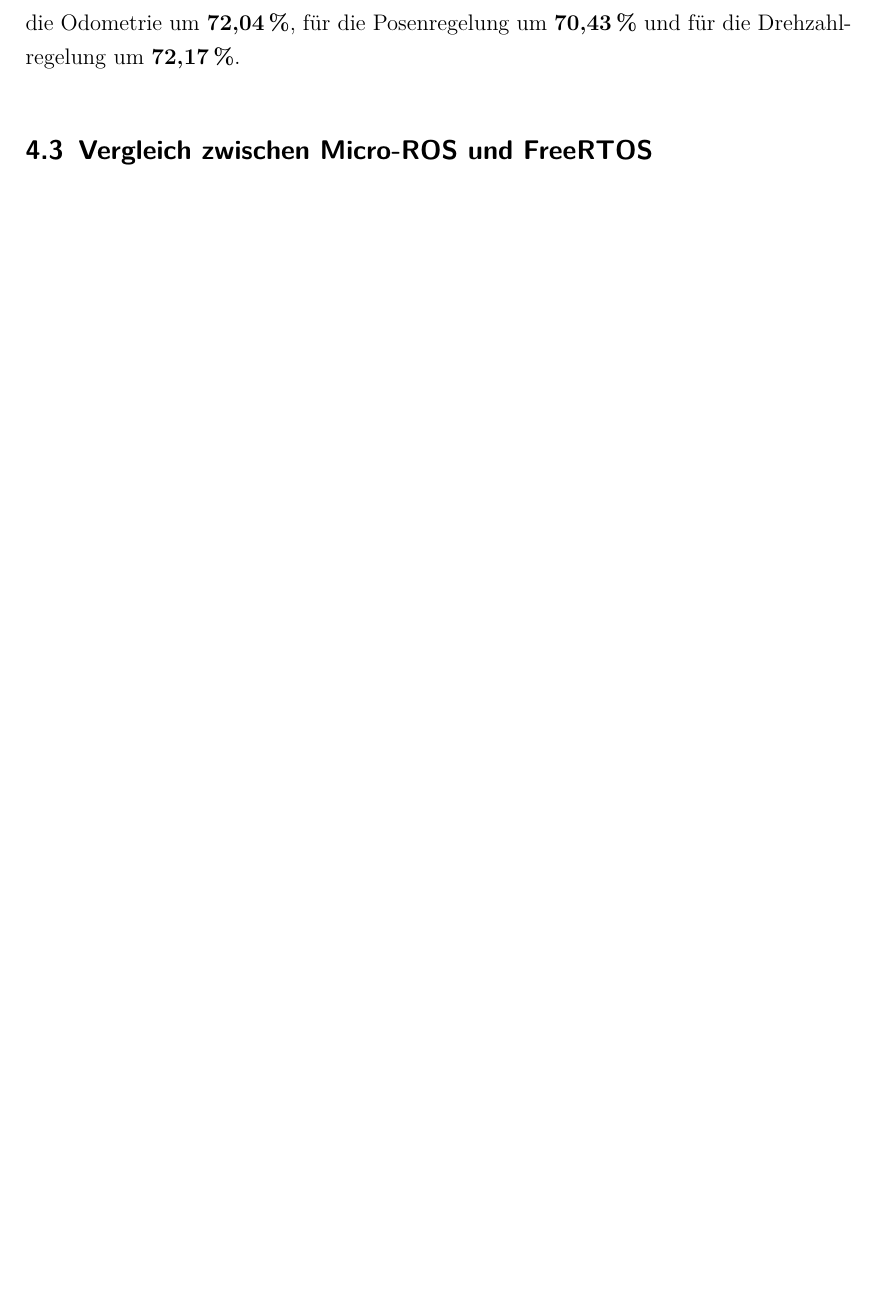
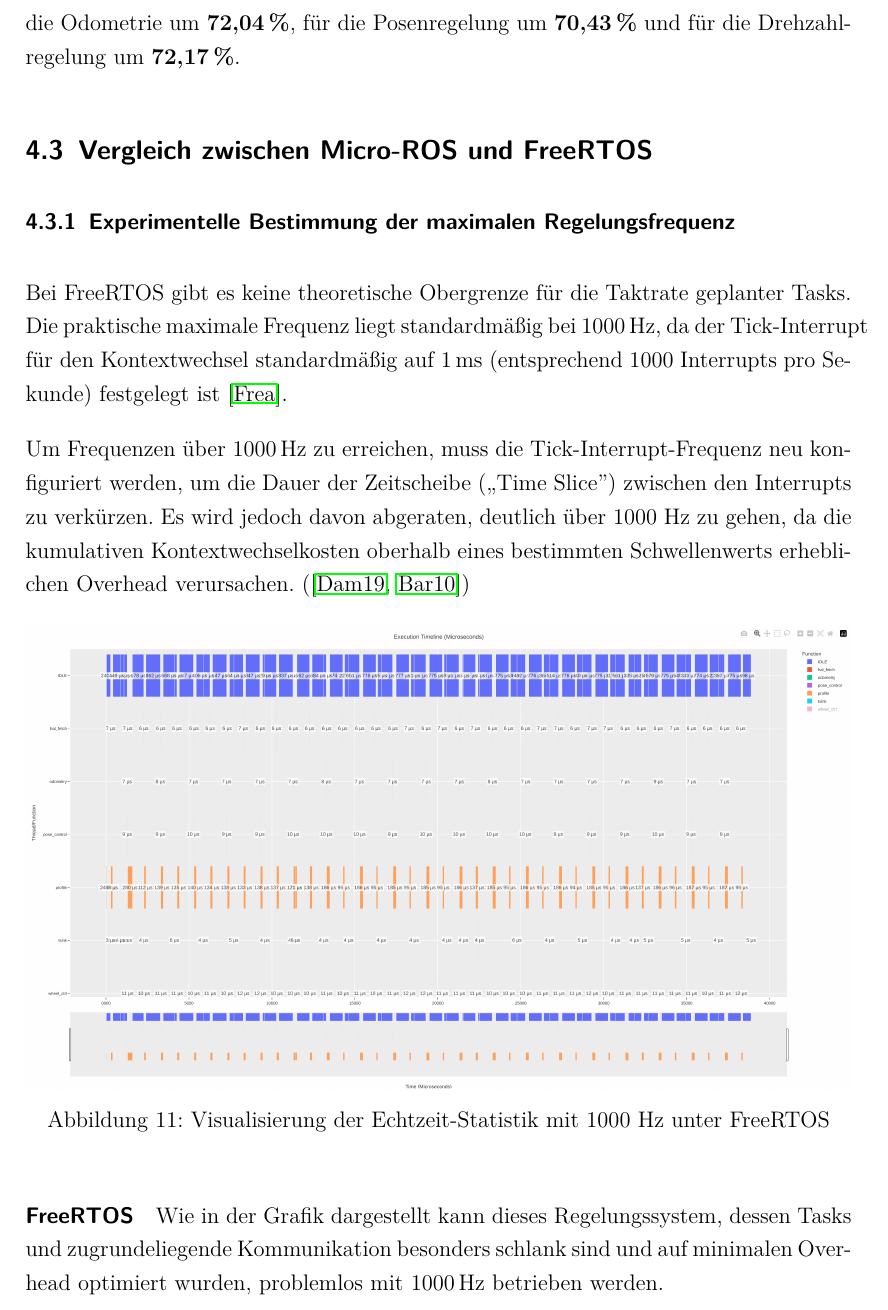
Before and after one commit to znxuz/bachelorthesis, a LaTeX document (Hauptdatei.tex, which reads 4_evaluation.tex): part of page 49 of 55 before the commit and part of page 49 of 57 after it, cut so that both start at the same text, the shorter picture padded with empty space. The pictures show the PDF file Hauptdatei.pdf that the author committed with the source.

Commit message:
max freq section in evaluation

```diff
--- a/4_evaluation.tex
+++ b/4_evaluation.tex
@@ -323,7 +323,34 @@
 
 \subsection{Vergleich zwischen Micro-ROS und FreeRTOS}
 
-% | name | unter Micro-ROS (µs) | unter FreeRTOS (µs) | Differenz (µs) |
-% | Odometrie | 6.780 (Ø: 3,74) | 6.256 (Ø: 6,84) | -524 |
-% | Posenregelung | 69.301 (Ø: 75,16) | 9043 (Ø: 9,88) | 60258 (Ø: 65,28) |
-% | Drehzahlregelung |191.027 (Ø: 103,59) | 19.559 (Ø: 10,69) | 171468 (Ø: 92,90) |
+\subsubsection{Experimentelle Bestimmung der maximalen Regelungsfrequenz}
+
+Bei FreeRTOS gibt es keine theoretische Obergrenze für die Taktrate geplanter
+Tasks. Die praktische maximale Frequenz liegt standardmäßig bei
+$1000\,\text{Hz}$, da der Tick-Interrupt für den Kontextwechsel standardmäßig
+auf $1\,\text{ms}$ (entsprechend $1000$ Interrupts pro Sekunde) festgelegt ist
+\cite{FreertosTasks}.
+
+Um Frequenzen über $1000\,\text{Hz}$ zu erreichen, muss die
+Tick-Interrupt-Frequenz neu konfiguriert werden, um die Dauer der Zeitscheibe
+(„Time Slice”) zwischen den Interrupts zu verkürzen. Es wird jedoch davon
+abgeraten, deutlich über 1000 Hz zu gehen, da die kumulativen
+Kontextwechselkosten oberhalb eines bestimmten Schwellenwerts erheblichen
+Overhead verursachen. (\cite{FreertosForumHF2019, FreertosTickRate2010})
+
+\begin{figure}[H]
+    \centering
+    \includegraphics[width=1\textwidth]{assets/freertos_profiling_1000hz}
+    \caption{Visualisierung der Echtzeit-Statistik mit 1000 Hz unter FreeRTOS}
+\end{figure}
+
+\paragraph{FreeRTOS} Wie in der Grafik dargestellt, kann dieses Regelungssystem,
+dessen Tasks und zugrundeliegende Kommunikation mittels FreeRTOS-APIs besonders
+schlank sind und auf minimalen Overhead optimiert wurden, problemlos mit
+$1000\,\text{Hz}$ betrieben werden.
+
+\begin{figure}[H]
+    \centering
+    \includegraphics[width=1\textwidth]{assets/micro_ros_profiling_1000hz.png}
+    \caption{Visualisierung der Echtzeit-Statistik mit 1000 Hz unter FreeRTOS}
+\end{figure}
```
Also changed, not shown: Hauptdatei.bib (+31 -0 lines), Hauptdatei.bbl, Hauptdatei.pdf, assets/freertos_profiling_1000hz.png (added), assets/micro_ros_profiling_1000hz.png (added), 4_evaluation.tex (17 more changed lines).
